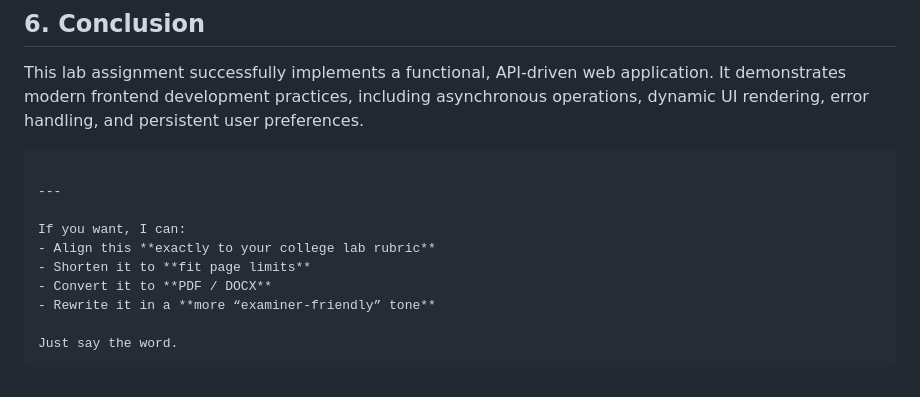
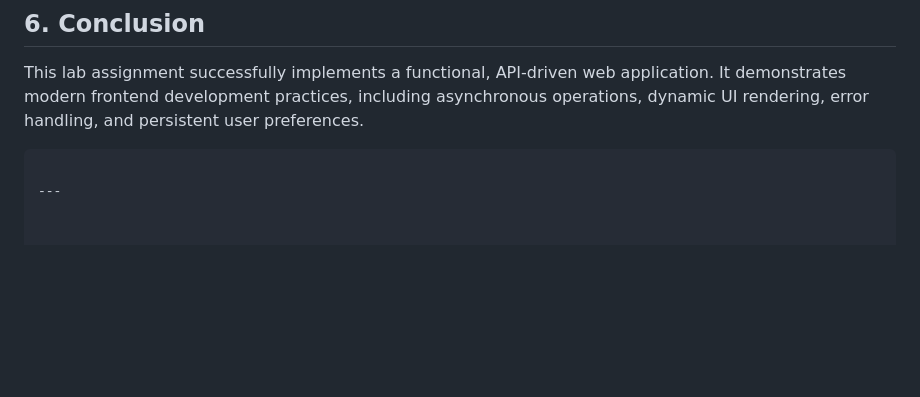
Before and after one commit to Hanserq/Weather-web, a Markdown page: README.md, the part around the change. Rendered like a GitHub page; blank space fills up the shorter version.

````diff
--- a/README.md
+++ b/README.md
@@ -133,12 +133,3 @@ This lab assignment successfully implements a functional, API-driven web applica
 ```
 
 ---
-
-If you want, I can:
-- Align this **exactly to your college lab rubric**
-- Shorten it to **fit page limits**
-- Convert it to **PDF / DOCX**
-- Rewrite it in a **more “examiner-friendly” tone**
-
-Just say the word.
-```
````
